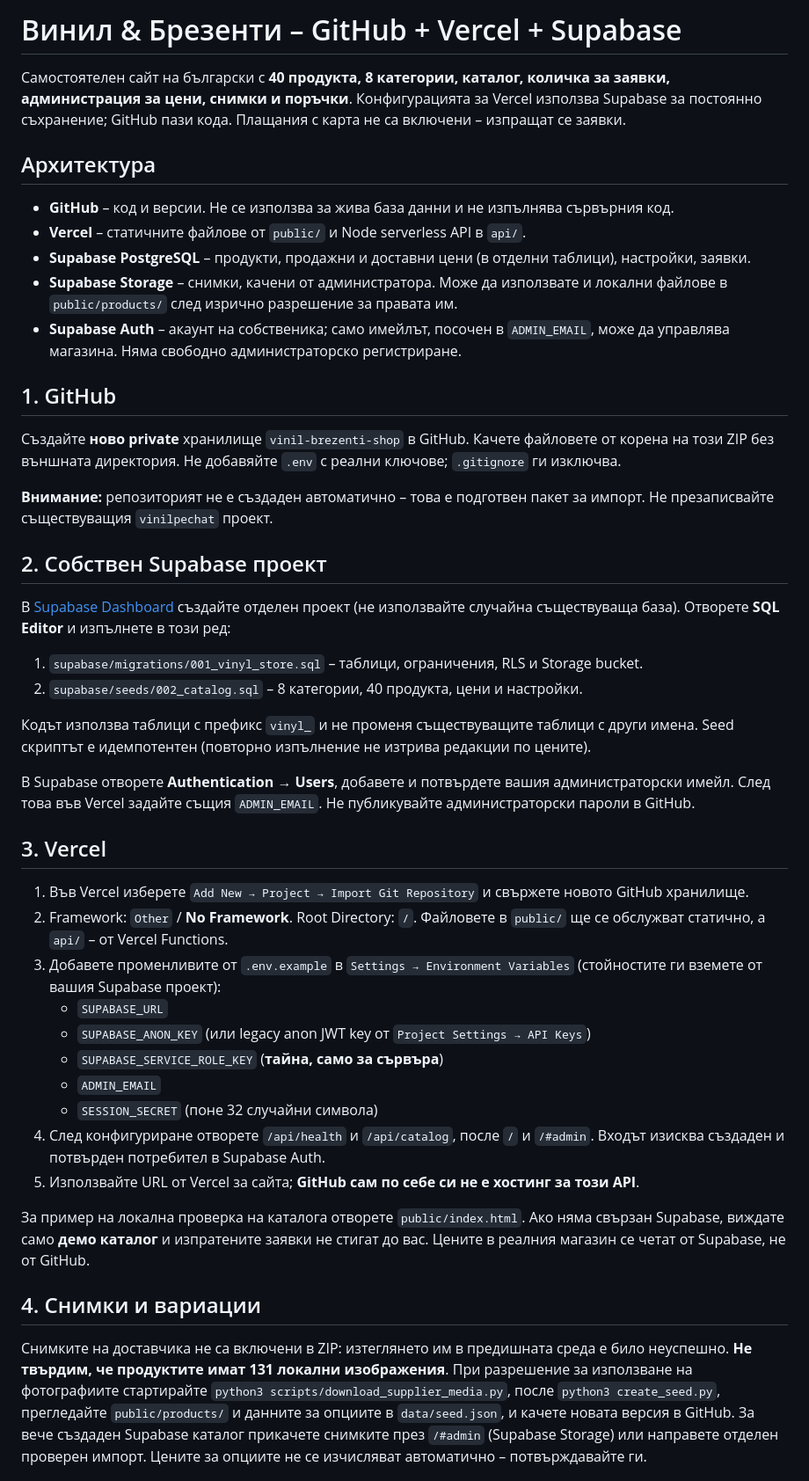
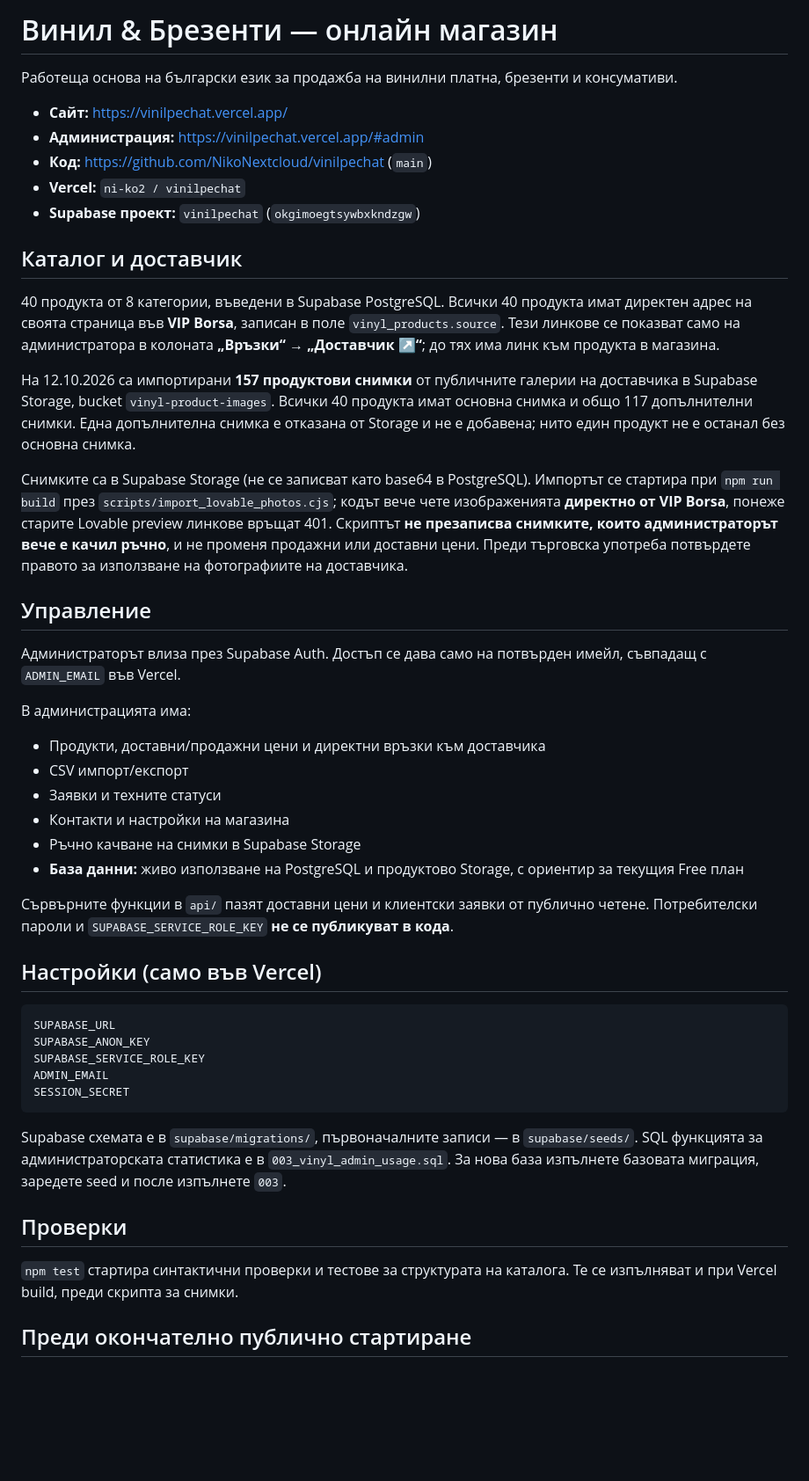
Before and after one commit to NikoNextcloud/vinilpechat, a Markdown page: README.md, the part around one of its changes. Shown at 88% size. Drawn GitHub-style; blank space fills up the shorter version.

Commit message:
Document live product images, supplier links, usage dashboard and remaining launch checks

````diff
--- a/README.md
+++ b/README.md
@@ -1,48 +1,50 @@
-# Винил & Брезенти – GitHub + Vercel + Supabase
+# Винил & Брезенти — онлайн магазин
 
-Самостоятелен сайт на български с **40 продукта, 8 категории, каталог, количка за заявки, администрация за цени, снимки и поръчки**. Конфигурацията за Vercel използва Supabase за постоянно съхранение; GitHub пази кода. Плащания с карта не са включени – изпращат се заявки.
+Работеща основа на български език за продажба на винилни платна, брезенти и консумативи.
 
-## Архитектура
+- **Сайт:** https://vinilpechat.vercel.app/
+- **Администрация:** https://vinilpechat.vercel.app/#admin
+- **Код:** https://github.com/NikoNextcloud/vinilpechat (`main`)
+- **Vercel:** `ni-ko2 / vinilpechat`
+- **Supabase проект:** `vinilpechat` (`okgimoegtsywbxkndzgw`)
 
-- **GitHub** – код и версии. Не се използва за жива база данни и не изпълнява сървърния код.
-- **Vercel** – статичните файлове от `public/` и Node serverless API в `api/`.
-- **Supabase PostgreSQL** – продукти, продажни и доставни цени (в отделни таблици), настройки, заявки.
-- **Supabase Storage** – снимки, качени от администратора. Може да използвате и локални файлове в `public/products/` след изрично разрешение за правата им.
-- **Supabase Auth** – акаунт на собственика; само имейлът, посочен в `ADMIN_EMAIL`, може да управлява магазина. Няма свободно администраторско регистриране.
+## Каталог и доставчик
 
-## 1. GitHub
+40 продукта от 8 категории, въведени в Supabase PostgreSQL. Всички 40 продукта имат директен адрес на своята страница във **VIP Borsa**, записан в поле `vinyl_products.source`. Тези линкове се показват само на администратора в колоната **„Връзки“ → „Доставчик ↗“**; до тях има линк към продукта в магазина.
 
-Създайте **ново private** хранилище `vinil-brezenti-shop` в GitHub. Качете файловете от корена на този ZIP без външната директория. Не добавяйте `.env` с реални ключове; `.gitignore` ги изключва.
+На 12.10.2026 са импортирани **157 продуктови снимки** от публичните галерии на доставчика в Supabase Storage, bucket `vinyl-product-images`. Всички 40 продукта имат основна снимка и общо 117 допълнителни снимки. Една допълнителна снимка е отказана от Storage и не е добавена; нито един продукт не е останал без основна снимка.
 
-**Внимание:** репозиторият не е създаден автоматично – това е подготвен пакет за импорт. Не презаписвайте съществуващия `vinilpechat` проект.
+Снимките са в Supabase Storage (не се записват като base64 в PostgreSQL). Импортът се стартира при `npm run build` през `scripts/import_lovable_photos.cjs`; кодът вече чете изображенията **директно от VIP Borsa**, понеже старите Lovable preview линкове връщат 401. Скриптът **не презаписва снимките, които администраторът вече е качил ръчно**, и не променя продажни или доставни цени. Преди търговска употреба потвърдете правото за използване на фотографиите на доставчика.
 
-## 2. Собствен Supabase проект
+## Управление
 
-В [Supabase Dashboard](https://supabase.com/dashboard) създайте отделен проект (не използвайте случайна съществуваща база). Отворете **SQL Editor** и изпълнете в този ред:
+Администраторът влиза през Supabase Auth. Достъп се дава само на потвърден имейл, съвпадащ с `ADMIN_EMAIL` във Vercel.
 
-1. `supabase/migrations/001_vinyl_store.sql` – таблици, ограничения, RLS и Storage bucket.
-2. `supabase/seeds/002_catalog.sql` – 8 категории, 40 продукта, цени и настройки.
+В администрацията има:
+- Продукти, доставни/продажни цени и директни връзки към доставчика
+- CSV импорт/експорт
+- Заявки и техните статуси
+- Контакти и настройки на магазина
+- Ръчно качване на снимки в Supabase Storage
+- **База данни:** живо използване на PostgreSQL и продуктово Storage, с ориентир за текущия Free план
 
-Кодът използва таблици с префикс `vinyl_` и не променя съществуващите таблици с други имена. Seed скриптът е идемпотентен (повторно изпълнение не изтрива редакции по цените).
+Сървърните функции в `api/` пазят доставни цени и клиентски заявки от публично четене. Потребителски пароли и `SUPABASE_SERVICE_ROLE_KEY` **не се публикуват в кода**.
 
-В Supabase отворете **Authentication → Users**, добавете и потвърдете вашия администраторски имейл. След това във Vercel задайте същия `ADMIN_EMAIL`. Не публикувайте администраторски пароли в GitHub.
+## Настройки (само във Vercel)
 
-## 3. Vercel
+```
+SUPABASE_URL
+SUPABASE_ANON_KEY
+SUPABASE_SERVICE_ROLE_KEY
+ADMIN_EMAIL
+SESSION_SECRET
+```
 
-1. Във Vercel изберете `Add New → Project → Import Git Repository` и свържете новото GitHub хранилище.
-2. Framework: `Other` / **No Framework**. Root Directory: `/`. Файловете в `public/` ще се обслужват статично, а `api/` – от Vercel Functions.
-3. Добавете променливите от `.env.example` в `Settings → Environment Variables` (стойностите ги вземете от вашия Supabase проект):
-   - `SUPABASE_URL`
-   - `SUPABASE_ANON_KEY` (или legacy anon JWT key от `Project Settings → API Keys`)
-   - `SUPABASE_SERVICE_ROLE_KEY` (**тайна, само за сървъра**)
-   - `ADMIN_EMAIL`
-   - `SESSION_SECRET` (поне 32 случайни символа)
-4. След конфигуриране отворете `/api/health` и `/api/catalog`, после `/` и `/#admin`. Входът изисква създаден и потвърден потребител в Supabase Auth.
-5. Използвайте URL от Vercel за сайта; **GitHub сам по себе си не е хостинг за този API**.
+Supabase схемата е в `supabase/migrations/`, първоначалните записи — в `supabase/seeds/`. SQL функцията за администраторската статистика е в `003_vinyl_admin_usage.sql`. За нова база изпълнете базовата миграция, заредете seed и после изпълнете `003`.
 
-За пример на локална проверка на каталога отворете `public/index.html`. Ако няма свързан Supabase, виждате само **демо каталог** и изпратените заявки не стигат до вас. Цените в реалния магазин се четат от Supabase, не от GitHub.
+## Проверки
 
-## 4. Снимки и вариации
+`npm test` стартира синтактични проверки и тестове за структурата на каталога. Те се изпълняват и при Vercel build, преди скрипта за снимки.
 
-Снимките на доставчика не са включени в ZIP: изтеглянето им в предишната среда е било неуспешно. **Не твърдим, че продуктите имат 131 локални изображения**. При разрешение за използване на фотографиите стартирайте `python3 scripts/download_supplier_media.py`, после `python3 create_seed.py`, прегледайте `public/products/` и данните за опциите в `data/seed.json`, и качете новата версия в GitHub. За вече създаден Supabase каталог прикачете снимките през `/#admin` (Supabase Storage) или направете отделен проверен импорт. Цените за опциите не се изчисляват автоматично – потвърждавайте ги.
+## Преди окончателно публично стартиране
 
````
Also changed, not shown: other parts of README.md (+1 -18 lines).
